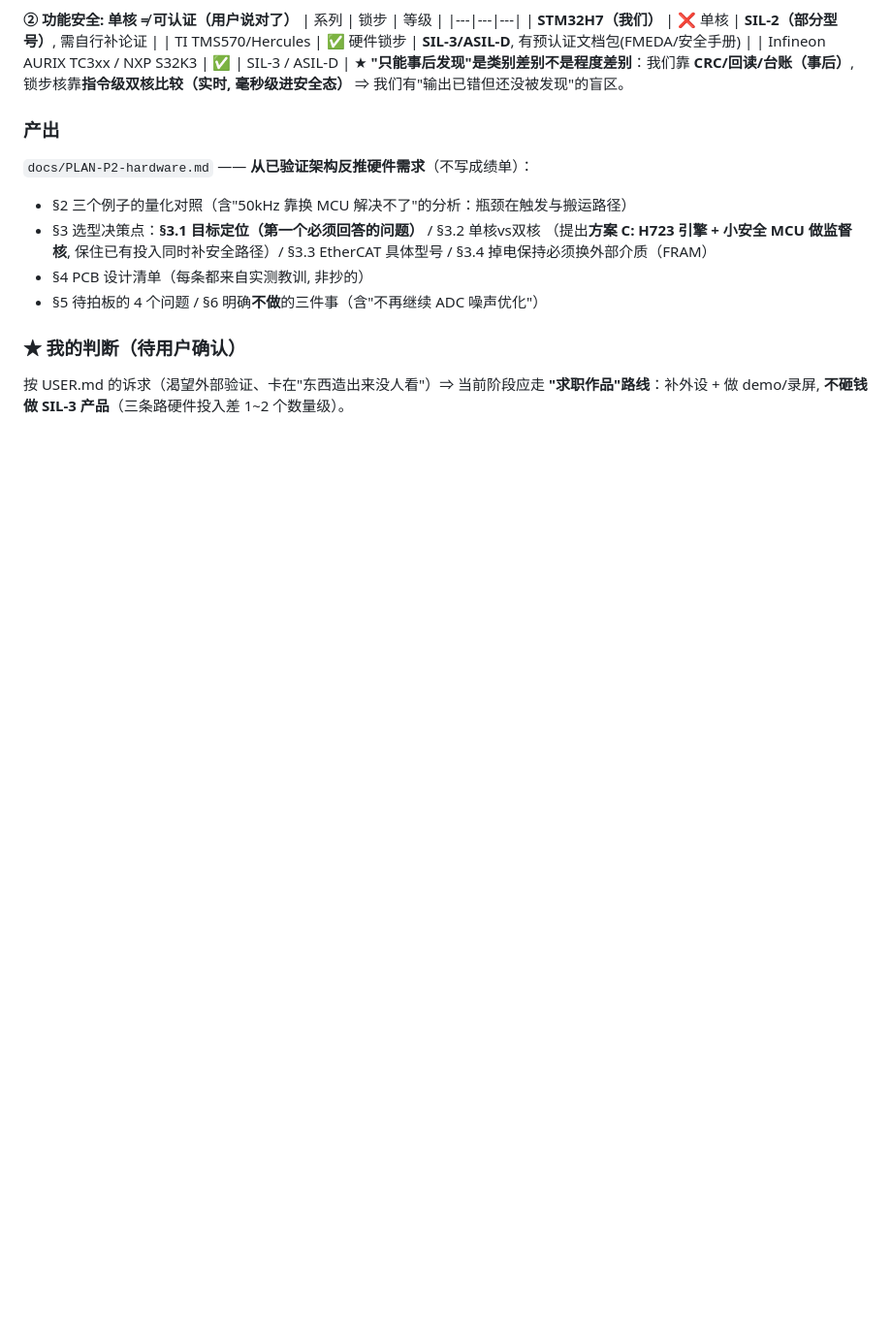
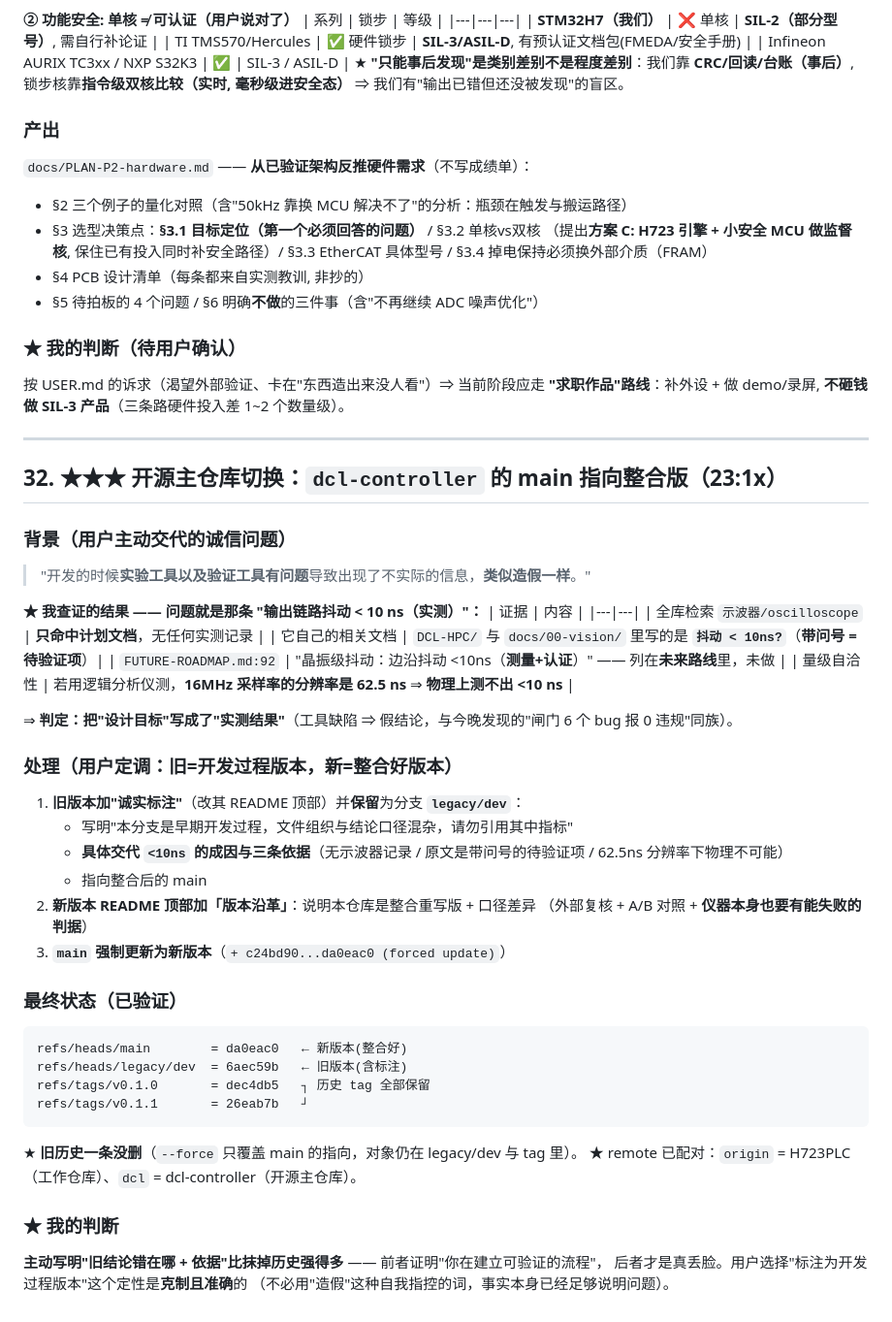
Before and after one commit to JimmyZ-zengmin/dcl-controller, a Markdown page: .workbuddy/memory/2026-09-13.md, the part around the change. Shown at 97% size. GitHub-like rendering; blank space fills up the shorter version.

Commit message:
docs(mem): 记 dcl-controller 仓库切换 —— main 指向整合版, 旧版保留为 legacy/dev(含诚实标注)

````diff
--- a/.workbuddy/memory/2026-09-13.md
+++ b/.workbuddy/memory/2026-09-13.md
@@ -1013,3 +1013,44 @@ N=1 的原始读数分布:  0 0 0 8 0 2 0 0 0 0 4 8 10 0 0 0 0 0 0 4 0 2 8 0 0
 ### ★ 我的判断（待用户确认）
 按 USER.md 的诉求（渴望外部验证、卡在"东西造出来没人看"）⇒ 当前阶段应走
 **"求职作品"路线**：补外设 + 做 demo/录屏, **不砸钱做 SIL-3 产品**（三条路硬件投入差 1~2 个数量级）。
+
+---
+
+## 32. ★★★ 开源主仓库切换：`dcl-controller` 的 main 指向整合版（23:1x）
+
+### 背景（用户主动交代的诚信问题）
+> "开发的时候**实验工具以及验证工具有问题**导致出现了不实际的信息，**类似造假一样**。"
+
+**★ 我查证的结果 —— 问题就是那条 "输出链路抖动 < 10 ns（实测）"：**
+| 证据 | 内容 |
+|---|---|
+| 全库检索 `示波器/oscilloscope` | **只命中计划文档**，无任何实测记录 |
+| 它自己的相关文档 | `DCL-HPC/` 与 `docs/00-vision/` 里写的是 **`抖动 < 10ns?`**（**带问号 = 待验证项**）|
+| `FUTURE-ROADMAP.md:92` | "晶振级抖动：边沿抖动 <10ns（**测量+认证**）" —— 列在**未来路线**里，未做 |
+| 量级自洽性 | 若用逻辑分析仪测，**16MHz 采样率的分辨率是 62.5 ns** ⇒ **物理上测不出 <10 ns** |
+
+⇒ **判定：把"设计目标"写成了"实测结果"**（工具缺陷 ⇒ 假结论，与今晚发现的"闸门 6 个 bug 报 0 违规"同族）。
+
+### 处理（用户定调：旧=开发过程版本，新=整合好版本）
+1. **旧版本加"诚实标注"**（改其 README 顶部）并**保留**为分支 **`legacy/dev`**：
+   - 写明"本分支是早期开发过程，文件组织与结论口径混杂，请勿引用其中指标"
+   - **具体交代 `<10ns` 的成因与三条依据**（无示波器记录 / 原文是带问号的待验证项 / 62.5ns 分辨率下物理不可能）
+   - 指向整合后的 main
+2. **新版本 README 顶部加「版本沿革」**：说明本仓库是整合重写版 + 口径差异
+   （外部复核 + A/B 对照 + **仪器本身也要有能失败的判据**）
+3. **`main` 强制更新为新版本**（`+ c24bd90...da0eac0 (forced update)`）
+
+### 最终状态（已验证）
+```
+refs/heads/main        = da0eac0   ← 新版本(整合好)
+refs/heads/legacy/dev  = 6aec59b   ← 旧版本(含标注)
+refs/tags/v0.1.0       = dec4db5   ┐ 历史 tag 全部保留
+refs/tags/v0.1.1       = 26eab7b   ┘
+```
+★ **旧历史一条没删**（`--force` 只覆盖 main 的指向，对象仍在 legacy/dev 与 tag 里）。
+★ remote 已配对：`origin` = H723PLC（工作仓库）、`dcl` = dcl-controller（开源主仓库）。
+
+### ★ 我的判断
+**主动写明"旧结论错在哪 + 依据"比抹掉历史强得多** —— 前者证明"你在建立可验证的流程"，
+后者才是真丢脸。用户选择"标注为开发过程版本"这个定性是**克制且准确**的
+（不必用"造假"这种自我指控的词，事实本身已经足够说明问题）。
````
